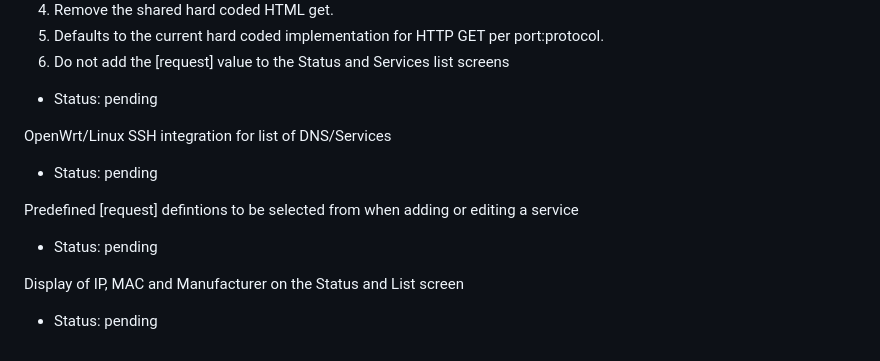
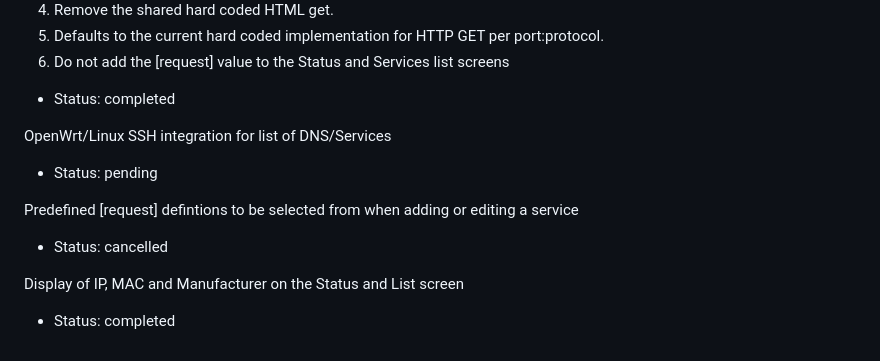
Before and after one commit to diepeterpan/pulsecheck, a Markdown page: BACKLOG.md, the part around the change. Rendered like a GitHub page.

Commit message:
chore: update backlog task statuses for completed and cancelled items

```diff
--- a/BACKLOG.md
+++ b/BACKLOG.md
@@ -170,13 +170,13 @@ Use this format for new entries:
 4) Remove the shared hard coded HTML get.
 5) Defaults to the current hard coded implementation for HTTP GET per port:protocol.
 6) Do not add the [request] value to the Status and Services list screens
-- Status: pending
+- Status: completed
 
 OpenWrt/Linux SSH integration for list of DNS/Services
 - Status: pending
 
 Predefined [request] defintions to be selected from when adding or editing a service
-- Status: pending
+- Status: cancelled
 
 Display of IP, MAC and Manufacturer on the Status and List screen
-- Status: pending
+- Status: completed
```
